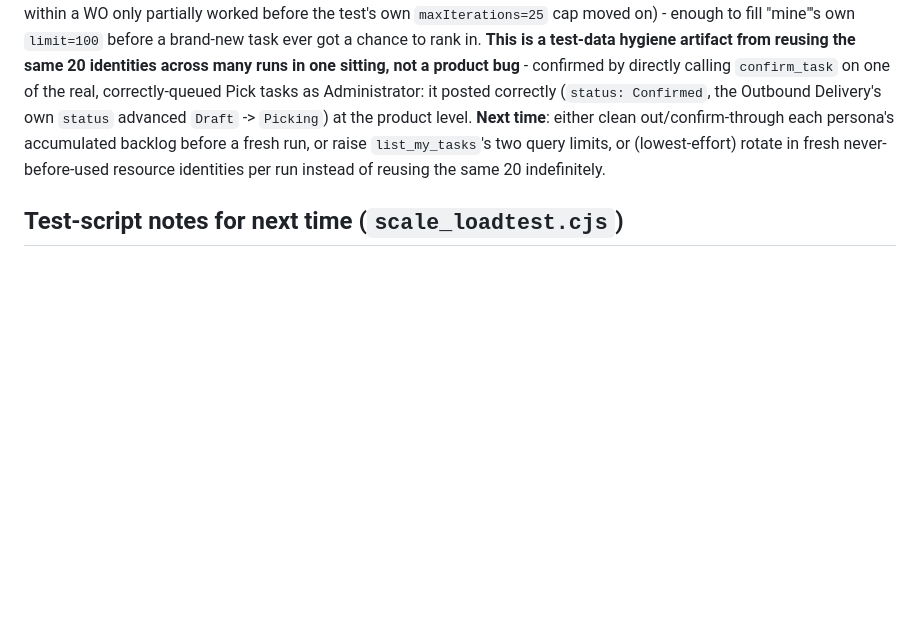
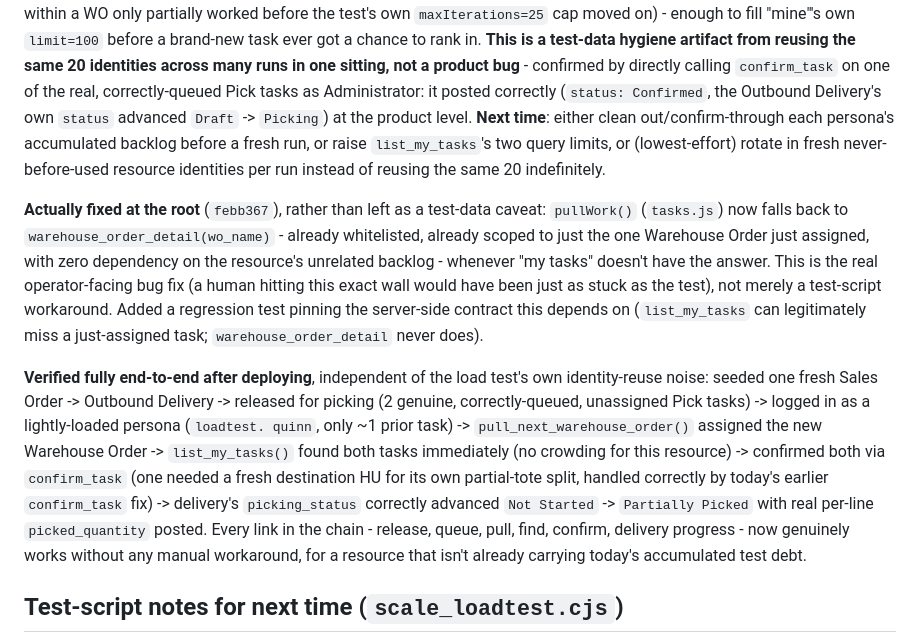
Before and after one commit to pedropi16/frappe-ewm, a Markdown page: PLAN.md, the part around the change. Drawn GitHub-style; blank space fills up the shorter version.

Commit message:
Document the full end-to-end verification of the Pick pipeline fix

```diff
--- a/PLAN.md
+++ b/PLAN.md
@@ -372,6 +372,25 @@ at the product level. **Next time**: either clean out/confirm-through each perso
 backlog before a fresh run, or raise `list_my_tasks`'s two query limits, or (lowest-effort) rotate
 in fresh never-before-used resource identities per run instead of reusing the same 20 indefinitely.
 
+**Actually fixed at the root** (`febb367`), rather than left as a test-data caveat: `pullWork()`
+(`tasks.js`) now falls back to `warehouse_order_detail(wo_name)` - already whitelisted, already
+scoped to just the one Warehouse Order just assigned, with zero dependency on the resource's
+unrelated backlog - whenever "my tasks" doesn't have the answer. This is the real operator-facing
+bug fix (a human hitting this exact wall would have been just as stuck as the test), not merely a
+test-script workaround. Added a regression test pinning the server-side contract this depends on
+(`list_my_tasks` can legitimately miss a just-assigned task; `warehouse_order_detail` never does).
+
+**Verified fully end-to-end after deploying**, independent of the load test's own identity-reuse
+noise: seeded one fresh Sales Order -> Outbound Delivery -> released for picking (2 genuine,
+correctly-queued, unassigned Pick tasks) -> logged in as a lightly-loaded persona (`loadtest.
+quinn`, only ~1 prior task) -> `pull_next_warehouse_order()` assigned the new Warehouse Order ->
+`list_my_tasks()` found both tasks immediately (no crowding for this resource) -> confirmed both
+via `confirm_task` (one needed a fresh destination HU for its own partial-tote split, handled
+correctly by today's earlier `confirm_task` fix) -> delivery's `picking_status` correctly advanced
+`Not Started` -> `Partially Picked` with real per-line `picked_quantity` posted. Every link in the
+chain - release, queue, pull, find, confirm, delivery progress - now genuinely works without any
+manual workaround, for a resource that isn't already carrying today's accumulated test debt.
+
 ## Test-script notes for next time (`scale_loadtest.cjs`)
 
 - Needs `LOADTEST_PASSWORD` (all 50 loadtest accounts now share one password — reset via
```
